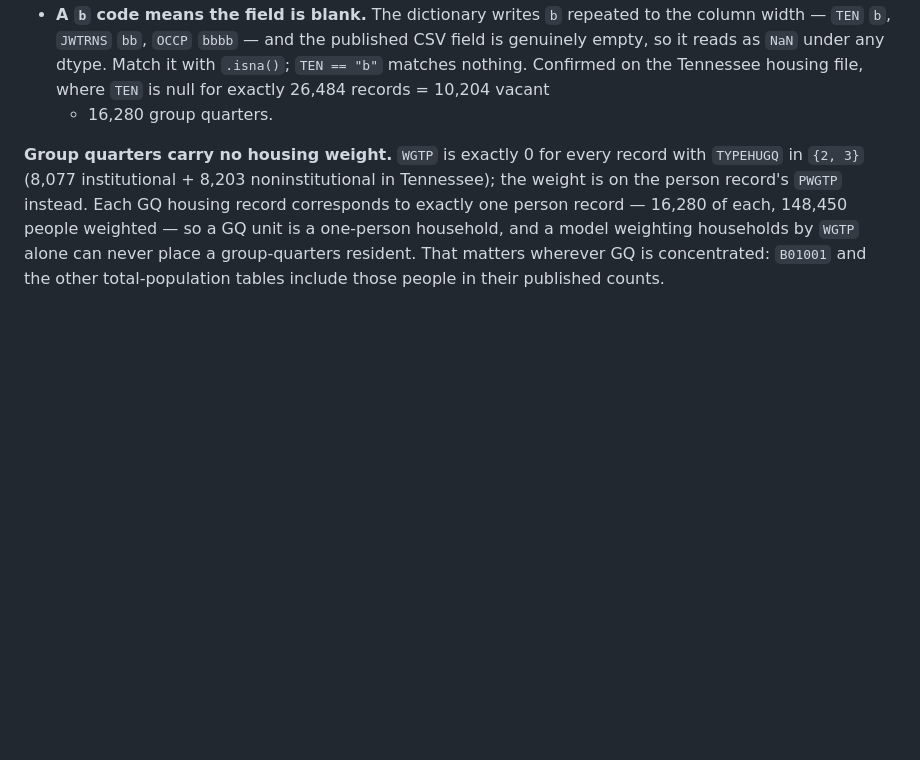
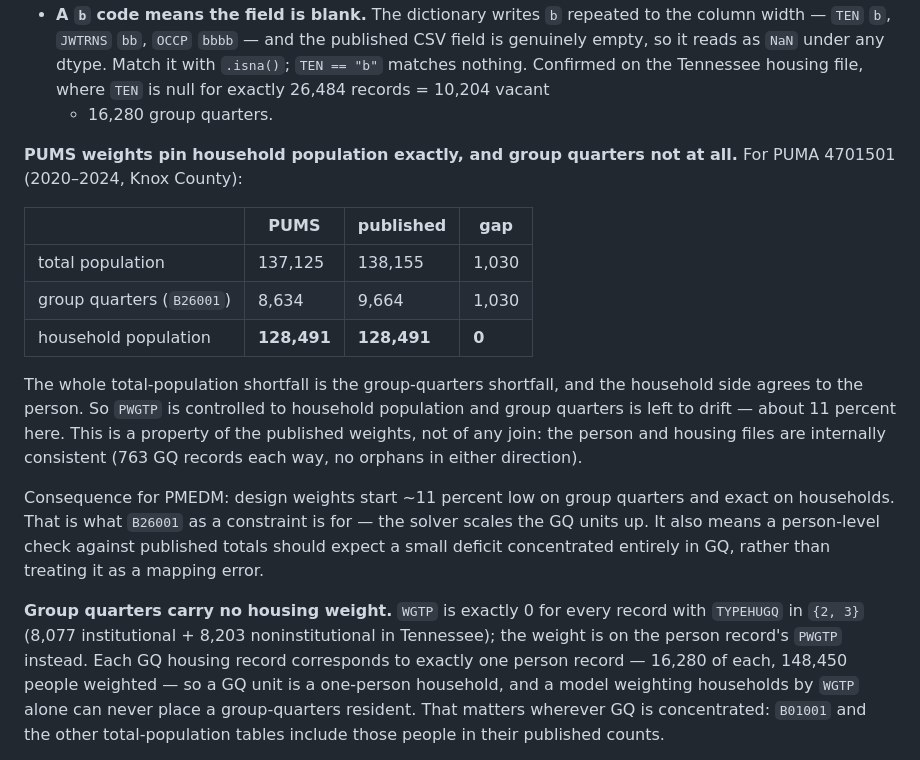
Before and after one commit to nnnagle/pmedm_vb, a Markdown page: census_data_sources.md, the part around the change. GitHub-like rendering; blank space fills up the shorter version.

Commit message:
Record that PUMS pins household population and lets group quarters drift
Chasing a B26001 discrepancy of 5.8 published standard errors produced a clean
answer, and it is not a defect in this code.

For PUMA 4701501 the PUMS total population is 1,030 short of published, and the
group quarters total is short by 1,030 -- the same number. Household population
agrees exactly: 128,491 both ways, to the person. So the entire shortfall is
group quarters, PWGTP is controlled to household population, and GQ is left
unpinned, drifting about 11 percent here.

Two corrections to how I read that figure. The person and housing files are
internally consistent -- 763 GQ records each way, no orphans in either
direction -- so the hypothesis that records were being dropped was wrong. And
the z of -5.8 was overstated: it standardises by the published estimate's error
alone, while the PUMS estimate has its own, roughly 1/sqrt(763) on a total.
Including it gives about -2.9. I noted that caveat when proposing the check and
then reasoned as though it did not apply.

The consequence is benign and is the reason for carrying B26001 at all. Design
weights start exact on households and 11 percent low on group quarters; q is a
prior, and the constraint scales the GQ units up. A person-level check against
published totals should expect a small deficit concentrated entirely in GQ
rather than read it as a mapping error.

Co-Authored-By: Claude Opus 5 <noreply@anthropic.com>
Claude-Session: https://claude.ai/code/session_01HEQGqEUjdqSYsTAo2UCKbq

```diff
--- a/census_data_sources.md
+++ b/census_data_sources.md
@@ -88,6 +88,28 @@ their type. Read as text, then zero-pad defensively.
   with `.isna()`; `TEN == "b"` matches nothing. Confirmed on the Tennessee
   housing file, where `TEN` is null for exactly 26,484 records = 10,204 vacant
   + 16,280 group quarters.
+
+**PUMS weights pin household population exactly, and group quarters not at
+all.** For PUMA 4701501 (2020–2024, Knox County):
+
+| | PUMS | published | gap |
+|---|---|---|---|
+| total population | 137,125 | 138,155 | 1,030 |
+| group quarters (`B26001`) | 8,634 | 9,664 | 1,030 |
+| household population | **128,491** | **128,491** | **0** |
+
+The whole total-population shortfall is the group-quarters shortfall, and the
+household side agrees to the person. So `PWGTP` is controlled to household
+population and group quarters is left to drift — about 11 percent here. This is
+a property of the published weights, not of any join: the person and housing
+files are internally consistent (763 GQ records each way, no orphans in either
+direction).
+
+Consequence for PMEDM: design weights start ~11 percent low on group quarters
+and exact on households. That is what `B26001` as a constraint is for — the
+solver scales the GQ units up. It also means a person-level check against
+published totals should expect a small deficit concentrated entirely in GQ,
+rather than treating it as a mapping error.
 
 **Group quarters carry no housing weight.** `WGTP` is exactly 0 for every record
 with `TYPEHUGQ` in `{2, 3}` (8,077 institutional + 8,203 noninstitutional in
```
